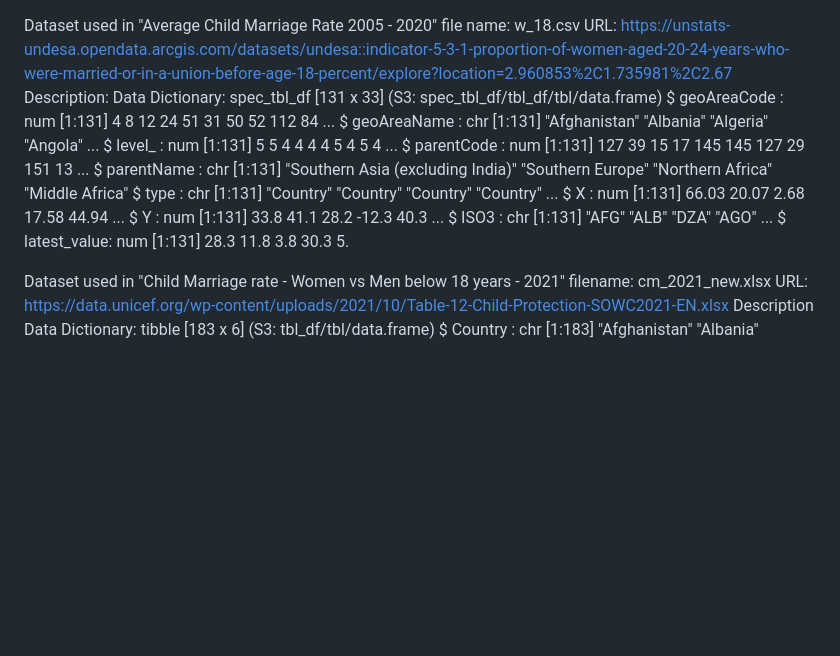
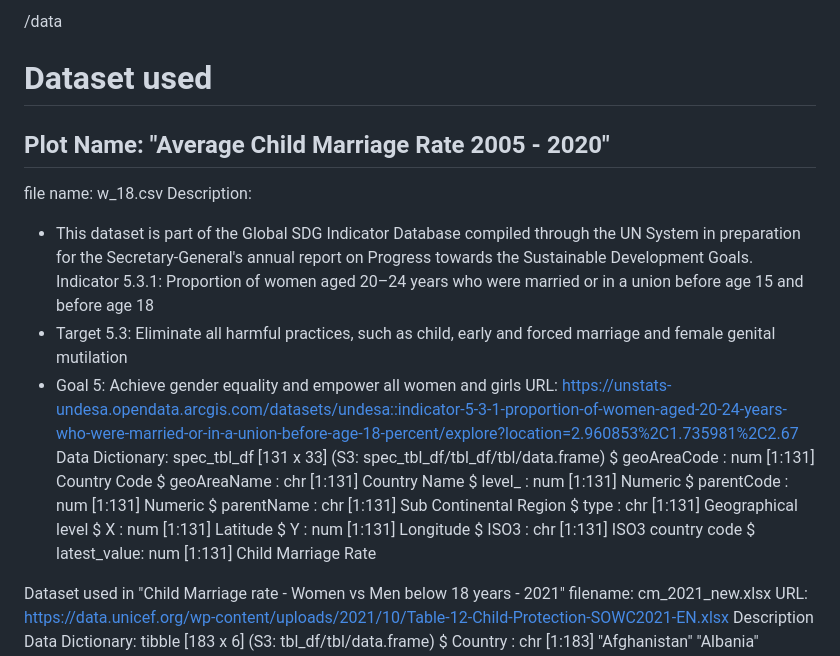
Before and after one commit to 360-info/internship-childmarriage-healtheconomics, a Markdown page: data/README.md, the part around the change. Drawn GitHub-style; blank space fills up the shorter version.

Commit message:
resolving code review queries

```diff
--- a/data/README.md
+++ b/data/README.md
@@ -1,19 +1,26 @@
+/data
 
-Dataset used in "Average Child Marriage Rate 2005 - 2020"
+# Dataset used
+
+## Plot Name: "Average Child Marriage Rate 2005 - 2020"
 file name: w_18.csv
+Description:
+- This dataset is part of the Global SDG Indicator Database compiled through the UN System in preparation for the Secretary-General's annual report on Progress towards the Sustainable Development Goals.
+Indicator 5.3.1: Proportion of women aged 20–24 years who were married or in a union before age 15 and before age 18
+- Target 5.3: Eliminate all harmful practices, such as child, early and forced marriage and female genital mutilation
+- Goal 5: Achieve gender equality and empower all women and girls
 URL: https://unstats-undesa.opendata.arcgis.com/datasets/undesa::indicator-5-3-1-proportion-of-women-aged-20-24-years-who-were-married-or-in-a-union-before-age-18-percent/explore?location=2.960853%2C1.735981%2C2.67
-Description:
 Data Dictionary: spec_tbl_df [131 x 33] (S3: spec_tbl_df/tbl_df/tbl/data.frame)
- $ geoAreaCode : num [1:131] 4 8 12 24 51 31 50 52 112 84 ...
- $ geoAreaName : chr [1:131] "Afghanistan" "Albania" "Algeria" "Angola" ...
- $ level_      : num [1:131] 5 5 4 4 4 4 5 4 5 4 ...
- $ parentCode  : num [1:131] 127 39 15 17 145 145 127 29 151 13 ...
- $ parentName  : chr [1:131] "Southern Asia (excluding India)" "Southern Europe" "Northern Africa" "Middle Africa"
- $ type        : chr [1:131] "Country" "Country" "Country" "Country" ...
- $ X           : num [1:131] 66.03 20.07 2.68 17.58 44.94 ...
- $ Y           : num [1:131] 33.8 41.1 28.2 -12.3 40.3 ...
- $ ISO3        : chr [1:131] "AFG" "ALB" "DZA" "AGO" ...
- $ latest_value: num [1:131] 28.3 11.8 3.8 30.3 5.
+ $ geoAreaCode : num [1:131] Country Code
+ $ geoAreaName : chr [1:131] Country Name
+ $ level_      : num [1:131] Numeric
+ $ parentCode  : num [1:131] Numeric
+ $ parentName  : chr [1:131] Sub Continental Region
+ $ type        : chr [1:131] Geographical level
+ $ X           : num [1:131] Latitude
+ $ Y           : num [1:131] Longitude
+ $ ISO3        : chr [1:131] ISO3 country code
+ $ latest_value: num [1:131] Child Marriage Rate
 
 Dataset used in "Child Marriage rate - Women vs Men below 18 years - 2021"
 filename: cm_2021_new.xlsx
```
